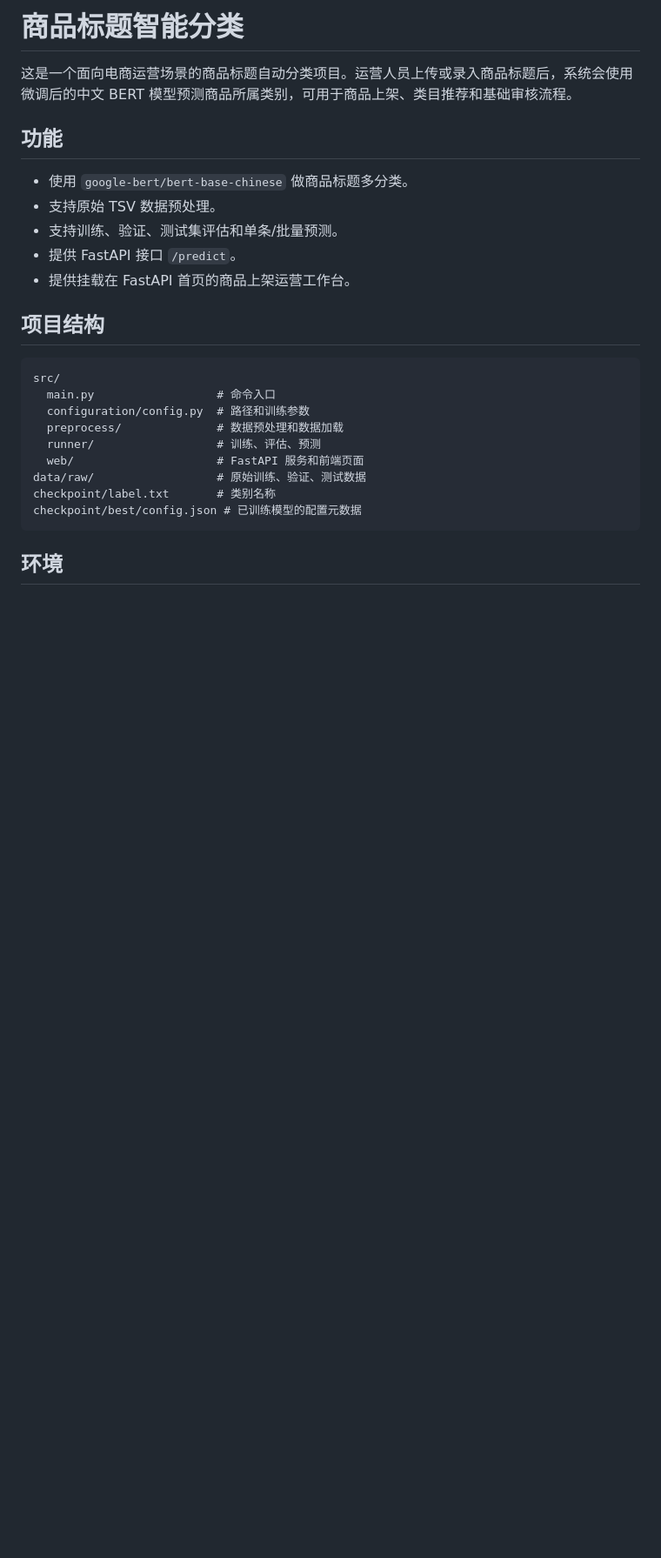
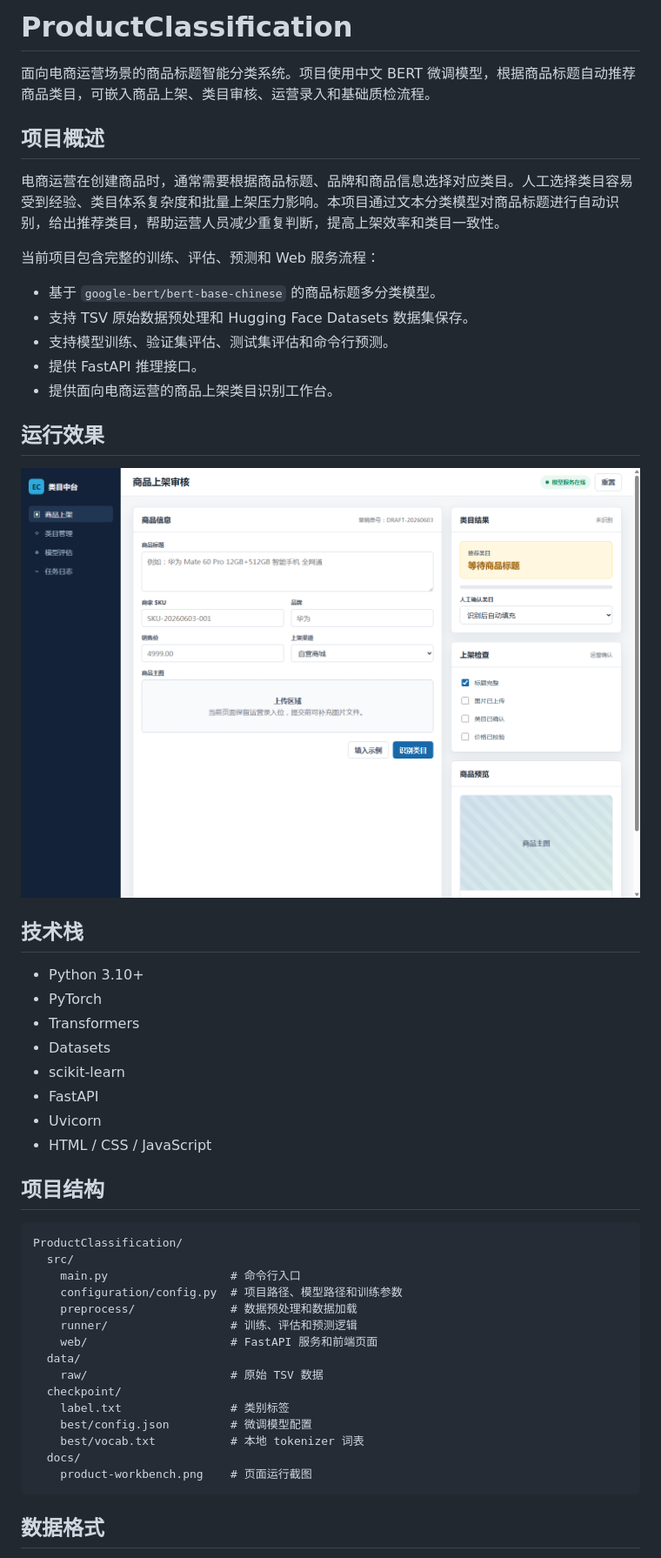
Before and after one commit to XiaoFeiCode/ProductClassification, a Markdown page: README.md, the part around the change printed below. Shown: that part at 87% size. GitHub-like rendering; pictures changed too: docs/product-workbench.png (added); blank space fills up the shorter version.

Commit message:
Polish README with project screenshot

````diff
--- a/README.md
+++ b/README.md
@@ -1,28 +1,53 @@
-# 商品标题智能分类
+# ProductClassification
 
-这是一个面向电商运营场景的商品标题自动分类项目。运营人员上传或录入商品标题后，系统会使用微调后的中文 BERT 模型预测商品所属类别，可用于商品上架、类目推荐和基础审核流程。
+面向电商运营场景的商品标题智能分类系统。项目使用中文 BERT 微调模型，根据商品标题自动推荐商品类目，可嵌入商品上架、类目审核、运营录入和基础质检流程。
 
-## 功能
+## 项目概述
 
-- 使用 `google-bert/bert-base-chinese` 做商品标题多分类。
-- 支持原始 TSV 数据预处理。
-- 支持训练、验证、测试集评估和单条/批量预测。
-- 提供 FastAPI 接口 `/predict`。
-- 提供挂载在 FastAPI 首页的商品上架运营工作台。
+电商运营在创建商品时，通常需要根据商品标题、品牌和商品信息选择对应类目。人工选择类目容易受到经验、类目体系复杂度和批量上架压力影响。本项目通过文本分类模型对商品标题进行自动识别，给出推荐类目，帮助运营人员减少重复判断，提高上架效率和类目一致性。
+
+当前项目包含完整的训练、评估、预测和 Web 服务流程：
+
+- 基于 `google-bert/bert-base-chinese` 的商品标题多分类模型。
+- 支持 TSV 原始数据预处理和 Hugging Face Datasets 数据集保存。
+- 支持模型训练、验证集评估、测试集评估和命令行预测。
+- 提供 FastAPI 推理接口。
+- 提供面向电商运营的商品上架类目识别工作台。
+
+## 运行效果
+
+![商品上架类目识别工作台](docs/product-workbench.png)
+
+## 技术栈
+
+- Python 3.10+
+- PyTorch
+- Transformers
+- Datasets
+- scikit-learn
+- FastAPI
+- Uvicorn
+- HTML / CSS / JavaScript
 
 ## 项目结构
 
 ```text
-src/
-  main.py                  # 命令入口
-  configuration/config.py  # 路径和训练参数
-  preprocess/              # 数据预处理和数据加载
-  runner/                  # 训练、评估、预测
-  web/                     # FastAPI 服务和前端页面
-data/raw/                  # 原始训练、验证、测试数据
-checkpoint/label.txt       # 类别名称
-checkpoint/best/config.json # 已训练模型的配置元数据
+ProductClassification/
+  src/
+    main.py                  # 命令行入口
+    configuration/config.py  # 项目路径、模型路径和训练参数
+    preprocess/              # 数据预处理和数据加载
+    runner/                  # 训练、评估和预测逻辑
+    web/                     # FastAPI 服务和前端页面
+  data/
+    raw/                     # 原始 TSV 数据
+  checkpoint/
+    label.txt                # 类别标签
+    best/config.json         # 微调模型配置
+    best/vocab.txt           # 本地 tokenizer 词表
+  docs/
+    product-workbench.png    # 页面运行截图
 ```
 
-## 环境
+## 数据格式
 
````
Also changed, not shown: other parts of README.md (+48 -47 lines).
